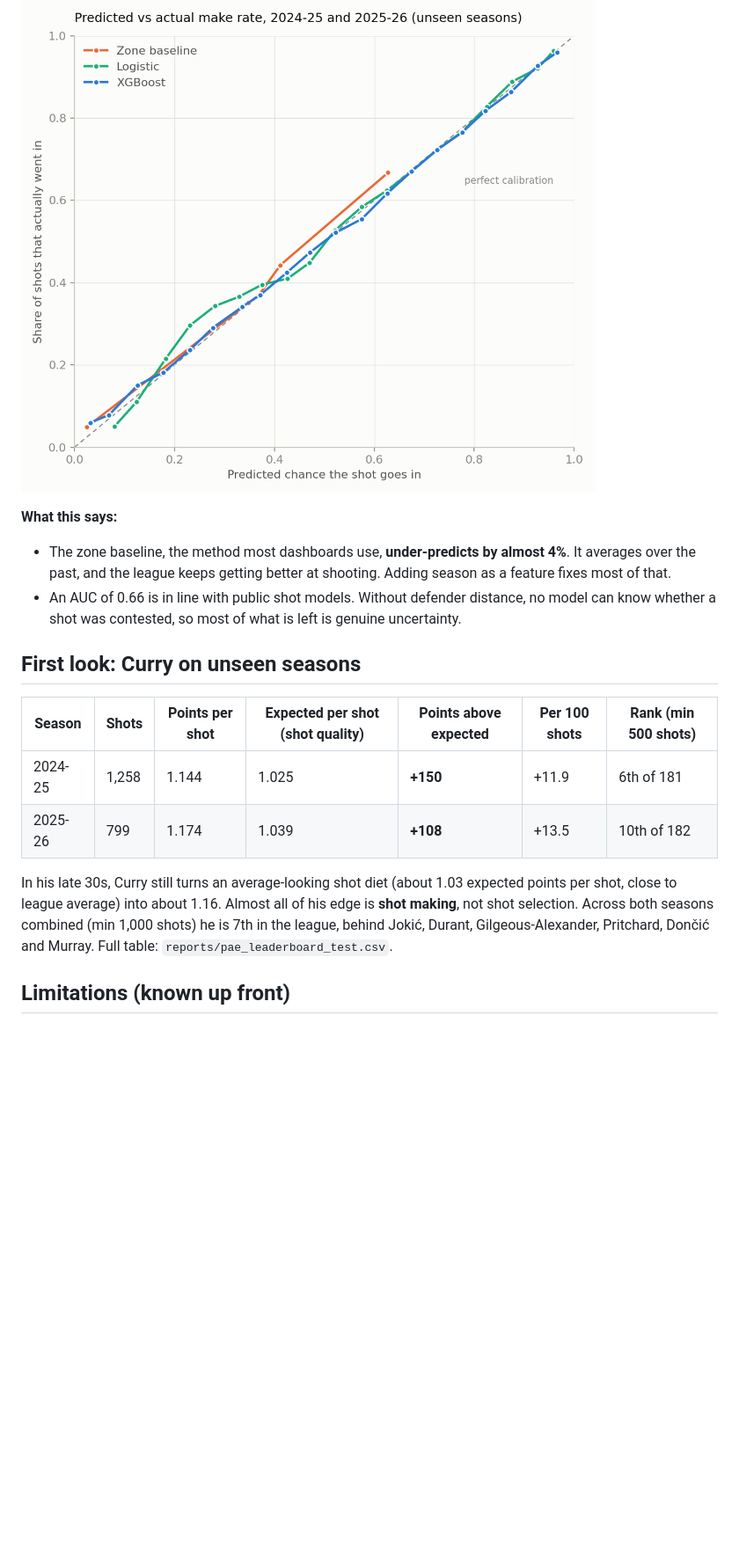
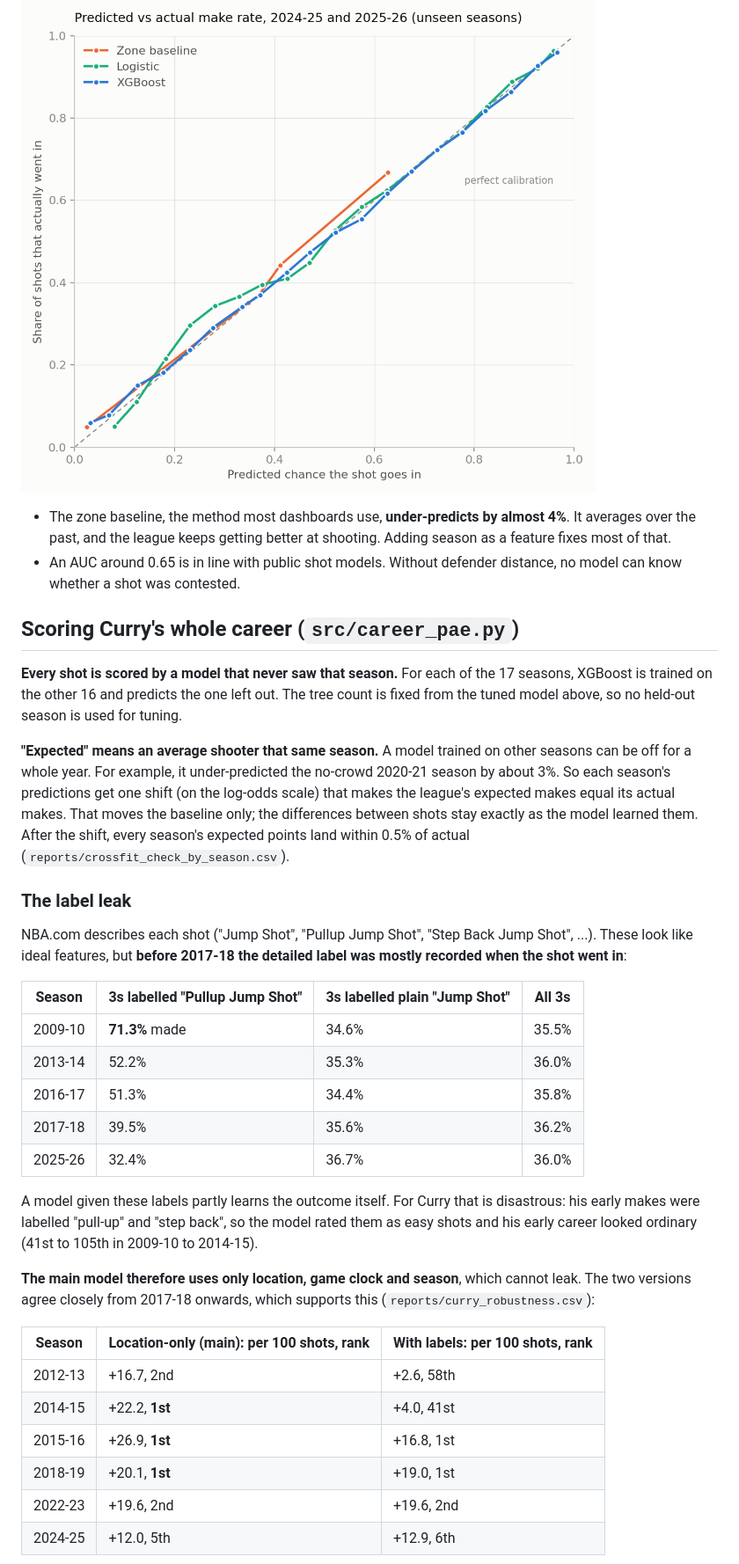
Before and after one commit to Mega-Anokye/nba-shot-quality-model, a Markdown page: README.md, the part around one of its changes. Shown at 88% size. GitHub-like rendering; blank space fills up the shorter version.

```diff
--- a/README.md
+++ b/README.md
@@ -54,18 +61,37 @@ Actual FG% in those seasons: 46.9%. XGBoost is used from here on.
 
 ![Calibration chart](reports/figures/calibration.png)
 
-**What this says:**
 - The zone baseline, the method most dashboards use, **under-predicts by almost 4%**. It averages over the past, and the league keeps getting better at shooting. Adding season as a feature fixes most of that.
-- An AUC of 0.66 is in line with public shot models. Without defender distance, no model can know whether a shot was contested, so most of what is left is genuine uncertainty.
+- An AUC around 0.65 is in line with public shot models. Without defender distance, no model can know whether a shot was contested.
 
-## First look: Curry on unseen seasons
+## Scoring Curry's whole career (`src/career_pae.py`)
 
-| Season | Shots | Points per shot | Expected per shot (shot quality) | Points above expected | Per 100 shots | Rank (min 500 shots) |
-|---|---|---|---|---|---|---|
-| 2024-25 | 1,258 | 1.144 | 1.025 | **+150** | +11.9 | 6th of 181 |
-| 2025-26 | 799 | 1.174 | 1.039 | **+108** | +13.5 | 10th of 182 |
+**Every shot is scored by a model that never saw that season.** For each of the 17 seasons, XGBoost is trained on the other 16 and predicts the one left out. The tree count is fixed from the tuned model above, so no held-out season is used for tuning.
 
-In his late 30s, Curry still turns an average-looking shot diet (about 1.03 expected points per shot, close to league average) into about 1.16. Almost all of his edge is **shot making**, not shot selection. Across both seasons combined (min 1,000 shots) he is 7th in the league, behind Jokić, Durant, Gilgeous-Alexander, Pritchard, Dončić and Murray. Full table: `reports/pae_leaderboard_test.csv`.
+**"Expected" means an average shooter that same season.** A model trained on other seasons can be off for a whole year. For example, it under-predicted the no-crowd 2020-21 season by about 3%. So each season's predictions get one shift (on the log-odds scale) that makes the league's expected makes equal its actual makes. That moves the baseline only; the differences between shots stay exactly as the model learned them. After the shift, every season's expected points land within 0.5% of actual (`reports/crossfit_check_by_season.csv`).
 
-## Limitations (known up front)
+### The label leak
 
+NBA.com describes each shot ("Jump Shot", "Pullup Jump Shot", "Step Back Jump Shot", ...). These look like ideal features, but **before 2017-18 the detailed label was mostly recorded when the shot went in**:
+
+| Season | 3s labelled "Pullup Jump Shot" | 3s labelled plain "Jump Shot" | All 3s |
+|---|---|---|---|
+| 2009-10 | **71.3%** made | 34.6% | 35.5% |
+| 2013-14 | 52.2% | 35.3% | 36.0% |
+| 2016-17 | 51.3% | 34.4% | 35.8% |
+| 2017-18 | 39.5% | 35.6% | 36.2% |
+| 2025-26 | 32.4% | 36.7% | 36.0% |
+
+A model given these labels partly learns the outcome itself. For Curry that is disastrous: his early makes were labelled "pull-up" and "step back", so the model rated them as easy shots and his early career looked ordinary (41st to 105th in 2009-10 to 2014-15).
+
+**The main model therefore uses only location, game clock and season**, which cannot leak. The two versions agree closely from 2017-18 onwards, which supports this (`reports/curry_robustness.csv`):
+
+| Season | Location-only (main): per 100 shots, rank | With labels: per 100 shots, rank |
+|---|---|---|
+| 2012-13 | +16.7, 2nd | +2.6, 58th |
+| 2014-15 | +22.2, **1st** | +4.0, 41st |
+| 2015-16 | +26.9, **1st** | +16.8, 1st |
+| 2018-19 | +20.1, **1st** | +19.0, 1st |
+| 2022-23 | +19.6, 2nd | +19.6, 2nd |
+| 2024-25 | +12.0, 5th | +12.9, 6th |
+
```
Also changed, not shown: other parts of README.md (+81 -22 lines), reports/figures/curry_career_pae.png (added), reports/figures/curry_career_pae_with_labels.png (added), 14 other files.
